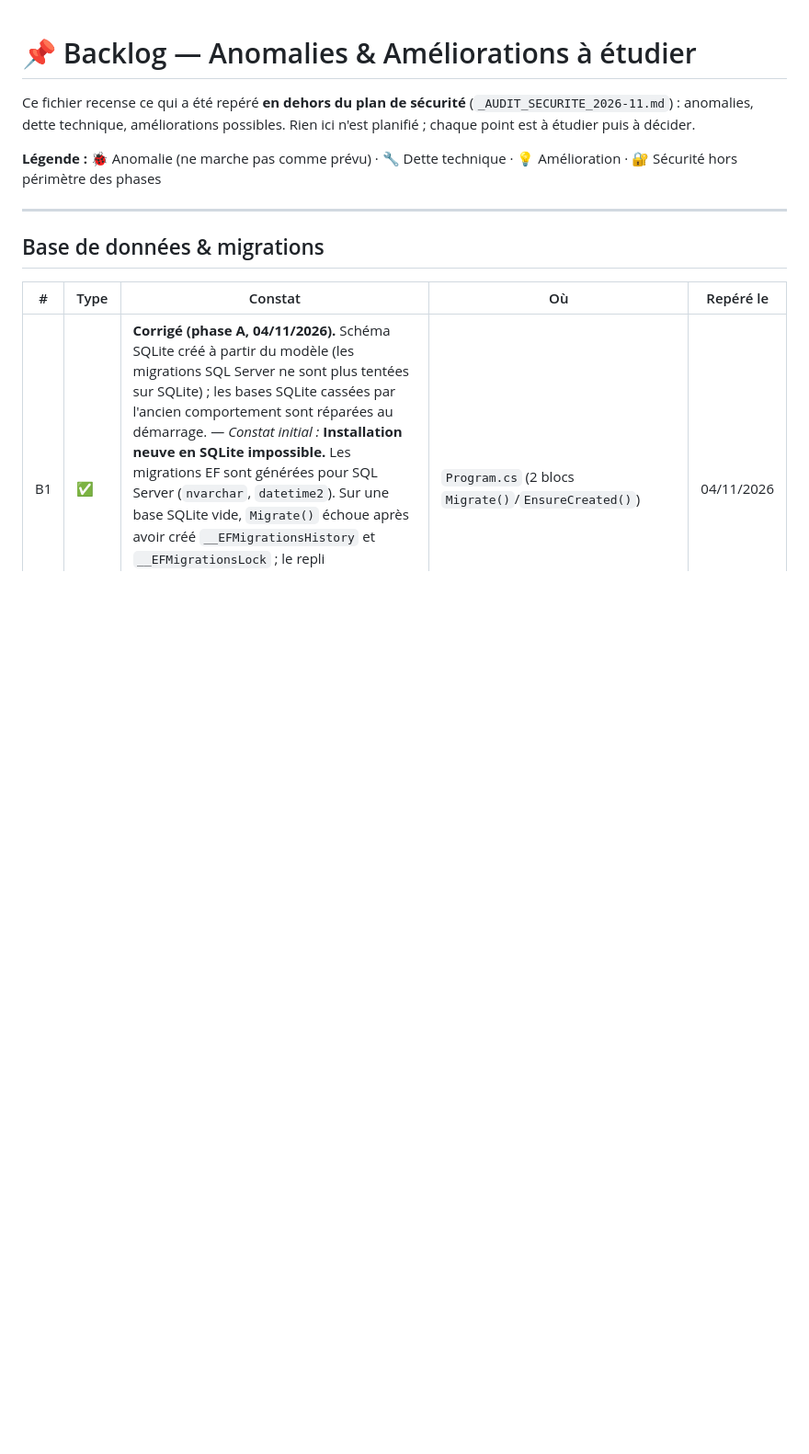
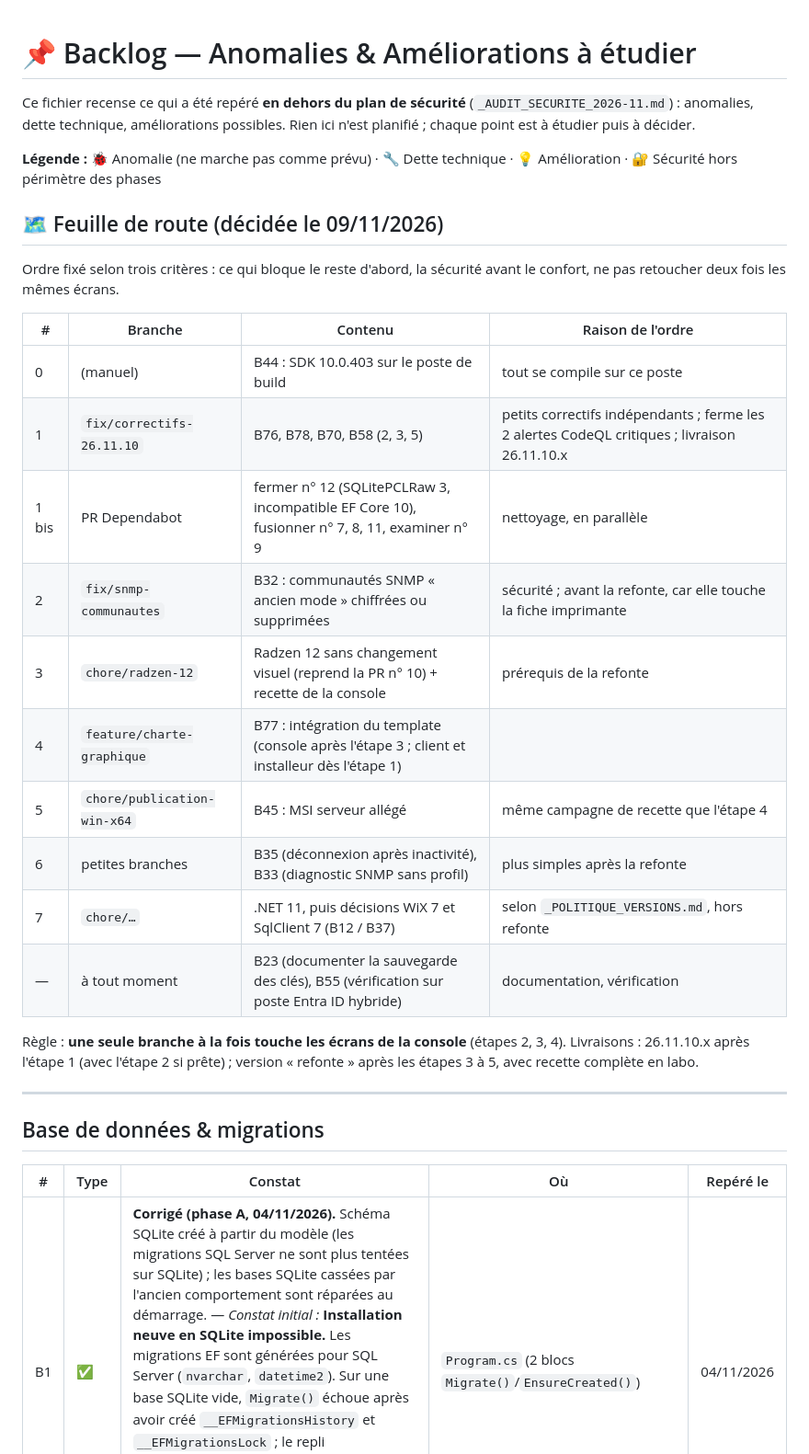
Before and after one commit to vindbrann/Autoprint, a Markdown page: Docs/_BACKLOG_AMELIORATIONS.md, the part around the change. Shown at 92% size. Drawn GitHub-style; blank space fills up the shorter version.

Commit message:
Backlog : feuille de route (ordre des corrections et modifications)
Co-Authored-By: Claude Opus 5.5 <noreply@anthropic.com>

```diff
--- a/Docs/_BACKLOG_AMELIORATIONS.md
+++ b/Docs/_BACKLOG_AMELIORATIONS.md
@@ -3,6 +3,25 @@
 Ce fichier recense ce qui a été repéré **en dehors du plan de sécurité** (`_AUDIT_SECURITE_2026-11.md`) : anomalies, dette technique, améliorations possibles. Rien ici n'est planifié ; chaque point est à étudier puis à décider.
 
 **Légende :** 🐞 Anomalie (ne marche pas comme prévu) · 🔧 Dette technique · 💡 Amélioration · 🔐 Sécurité hors périmètre des phases
+
+## 🗺️ Feuille de route (décidée le 09/11/2026)
+
+Ordre fixé selon trois critères : ce qui bloque le reste d'abord, la sécurité avant le confort, ne pas retoucher deux fois les mêmes écrans.
+
+| # | Branche | Contenu | Raison de l'ordre |
+|---|---|---|---|
+| 0 | (manuel) | B44 : SDK 10.0.403 sur le poste de build | tout se compile sur ce poste |
+| 1 | `fix/correctifs-26.11.10` | B76, B78, B70, B58 (2, 3, 5) | petits correctifs indépendants ; ferme les 2 alertes CodeQL critiques ; livraison 26.11.10.x |
+| 1 bis | PR Dependabot | fermer n° 12 (SQLitePCLRaw 3, incompatible EF Core 10), fusionner n° 7, 8, 11, examiner n° 9 | nettoyage, en parallèle |
+| 2 | `fix/snmp-communautes` | B32 : communautés SNMP « ancien mode » chiffrées ou supprimées | sécurité ; avant la refonte, car elle touche la fiche imprimante |
+| 3 | `chore/radzen-12` | Radzen 12 sans changement visuel (reprend la PR n° 10) + recette de la console | prérequis de la refonte |
+| 4 | `feature/charte-graphique` | B77 : intégration du template (console après l'étape 3 ; client et installeur dès l'étape 1) | |
+| 5 | `chore/publication-win-x64` | B45 : MSI serveur allégé | même campagne de recette que l'étape 4 |
+| 6 | petites branches | B35 (déconnexion après inactivité), B33 (diagnostic SNMP sans profil) | plus simples après la refonte |
+| 7 | `chore/…` | .NET 11, puis décisions WiX 7 et SqlClient 7 (B12 / B37) | selon `_POLITIQUE_VERSIONS.md`, hors refonte |
+| — | à tout moment | B23 (documenter la sauvegarde des clés), B55 (vérification sur poste Entra ID hybride) | documentation, vérification |
+
+Règle : **une seule branche à la fois touche les écrans de la console** (étapes 2, 3, 4). Livraisons : 26.11.10.x après l'étape 1 (avec l'étape 2 si prête) ; version « refonte » après les étapes 3 à 5, avec recette complète en labo.
 
 ---
 
```
